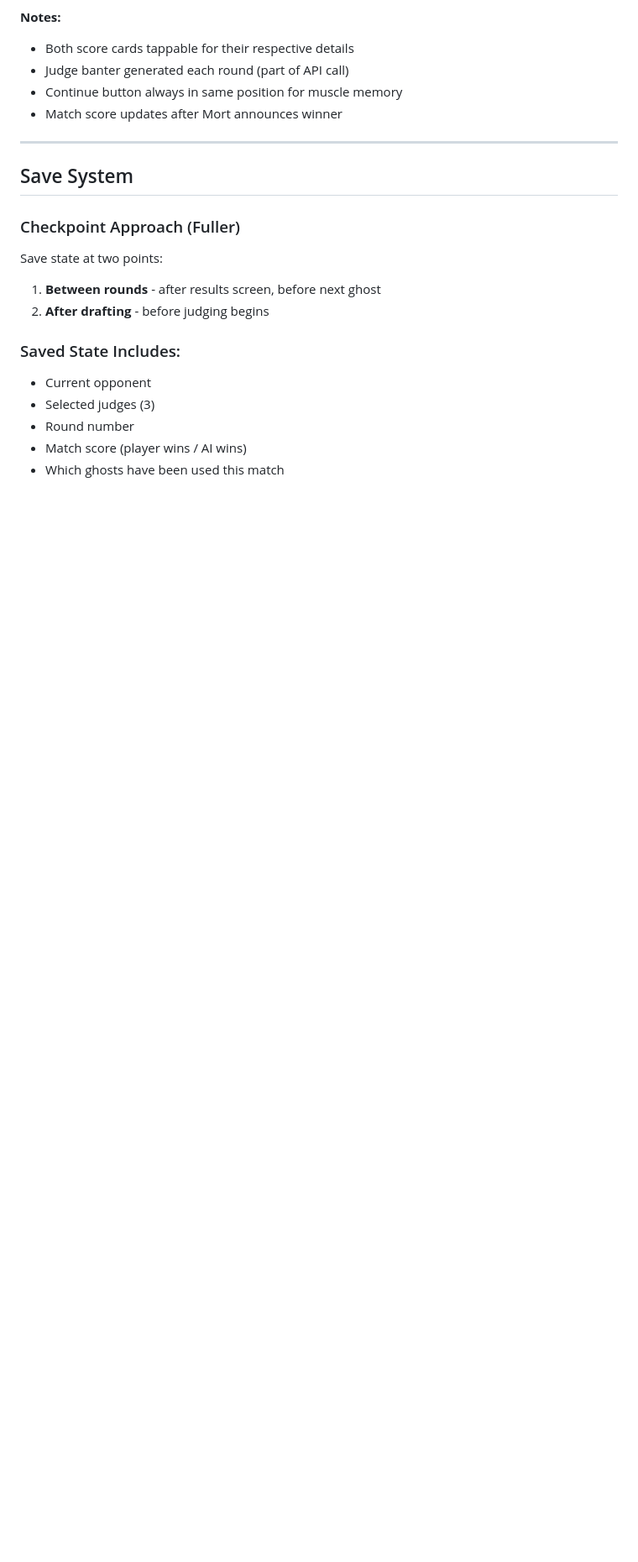
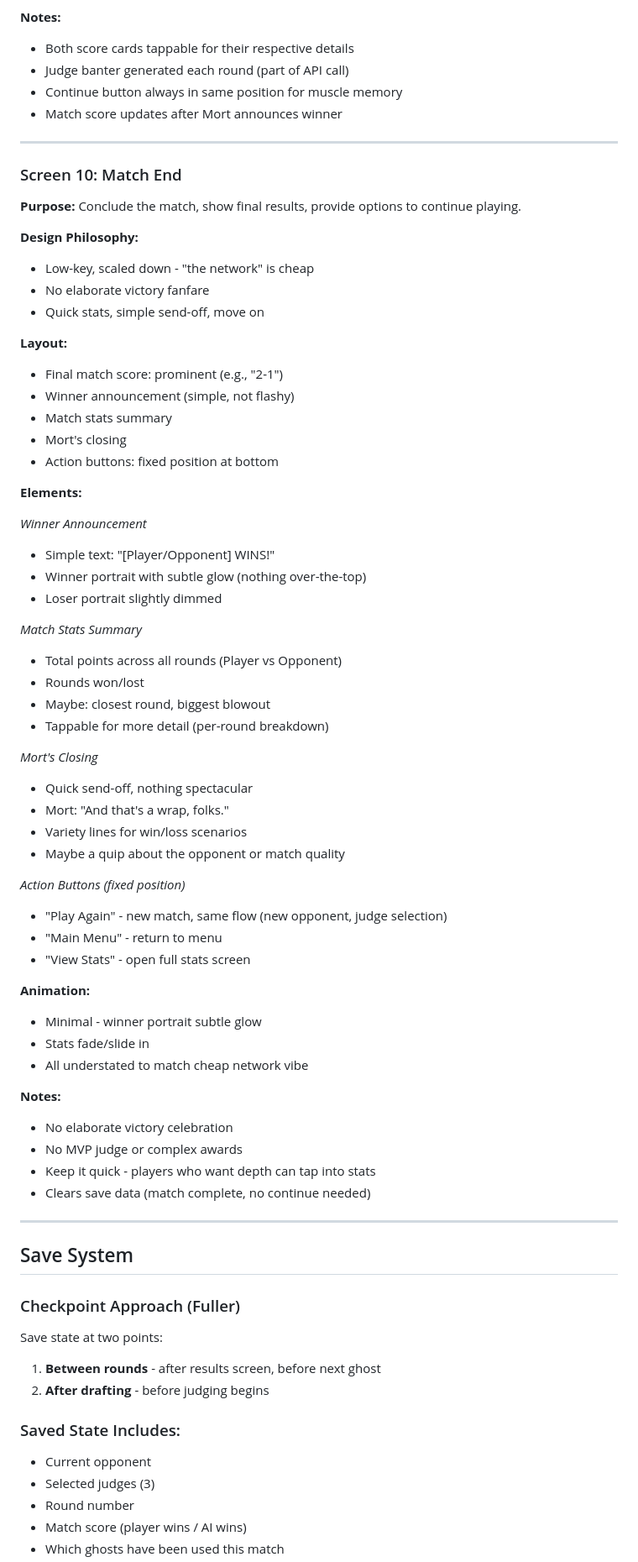
Before and after one commit to dasbeardo/ghostroast, a Markdown page: docs/ui-redesign-spec.md, the part around one of its changes. Shown at 84% size. Rendered like a GitHub page; blank space fills up the shorter version.

Commit message:
Add Screen 10 (Match End) and robot judges future idea
- Screen 10: Low-key match conclusion, cheap network vibe
- Simple winner announcement, quick stats, Mort send-off
- Play Again / Main Menu / View Stats options
- Future idea: Robot judges - AI taking jobs in the afterlife

```diff
--- a/docs/ui-redesign-spec.md
+++ b/docs/ui-redesign-spec.md
@@ -561,6 +561,59 @@ Introduces **Destiny**, the mystic fortune teller character. Mort has an Amazing
 
 ---
 
+### Screen 10: Match End
+
+**Purpose:** Conclude the match, show final results, provide options to continue playing.
+
+**Design Philosophy:**
+- Low-key, scaled down - "the network" is cheap
+- No elaborate victory fanfare
+- Quick stats, simple send-off, move on
+
+**Layout:**
+- Final match score: prominent (e.g., "2-1")
+- Winner announcement (simple, not flashy)
+- Match stats summary
+- Mort's closing
+- Action buttons: fixed position at bottom
+
+**Elements:**
+
+*Winner Announcement*
+- Simple text: "[Player/Opponent] WINS!"
+- Winner portrait with subtle glow (nothing over-the-top)
+- Loser portrait slightly dimmed
+
+*Match Stats Summary*
+- Total points across all rounds (Player vs Opponent)
+- Rounds won/lost
+- Maybe: closest round, biggest blowout
+- Tappable for more detail (per-round breakdown)
+
+*Mort's Closing*
+- Quick send-off, nothing spectacular
+- Mort: "And that's a wrap, folks."
+- Variety lines for win/loss scenarios
+- Maybe a quip about the opponent or match quality
+
+*Action Buttons (fixed position)*
+- "Play Again" - new match, same flow (new opponent, judge selection)
+- "Main Menu" - return to menu
+- "View Stats" - open full stats screen
+
+**Animation:**
+- Minimal - winner portrait subtle glow
+- Stats fade/slide in
+- All understated to match cheap network vibe
+
+**Notes:**
+- No elaborate victory celebration
+- No MVP judge or complex awards
+- Keep it quick - players who want depth can tap into stats
+- Clears save data (match complete, no continue needed)
+
+---
+
 ## Save System
 
 ### Checkpoint Approach (Fuller)
```
Also changed, not shown: other parts of docs/ui-redesign-spec.md (+24 -1 lines).
